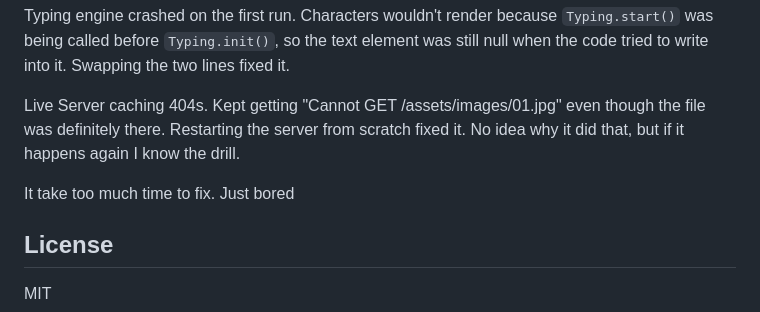
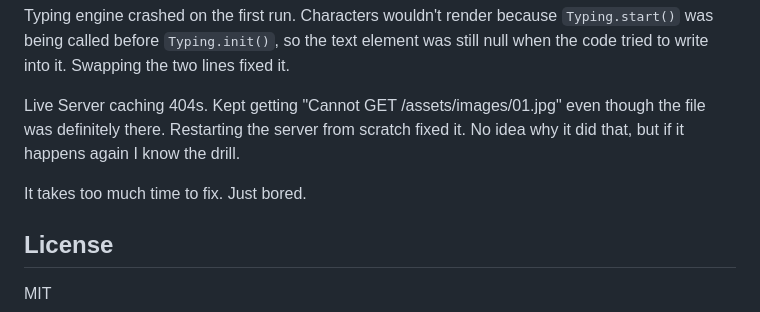
Before and after one commit to aquamystic7/Typing-Speed-Test, a Markdown page: README.md, the part around the change. Rendered like a GitHub page.

Commit message:
Write readme by myself
Corrected grammatical error in README.md.

```diff
--- a/README.md
+++ b/README.md
@@ -62,7 +62,7 @@ Typing engine crashed on the first run. Characters wouldn't render because `Typi
 
 Live Server caching 404s. Kept getting "Cannot GET /assets/images/01.jpg" even though the file was definitely there. Restarting the server from scratch fixed it. No idea why it did that, but if it happens again I know the drill.
 
-It take too much time to fix. Just bored
+It takes too much time to fix. Just bored.
 
 ## License
 
```
